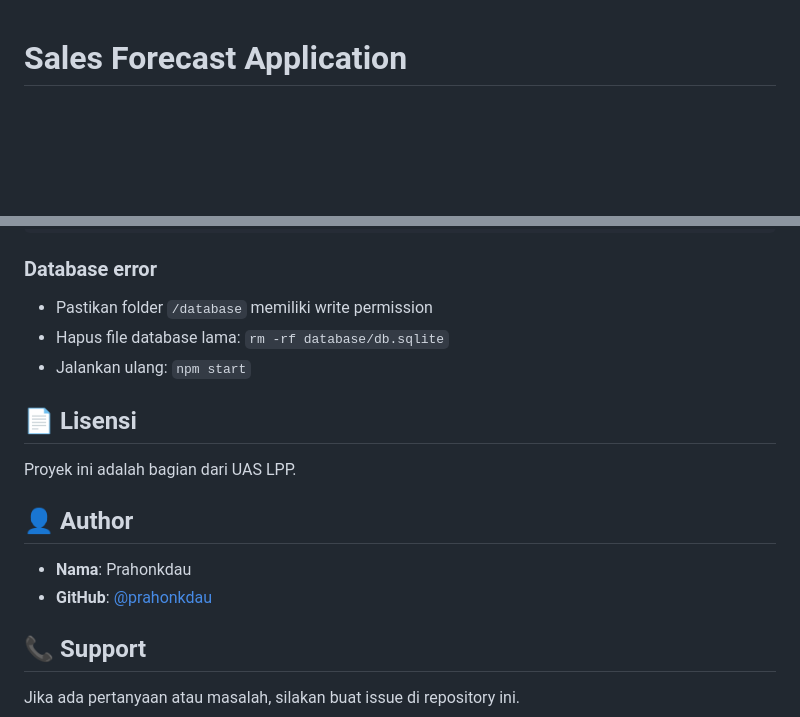
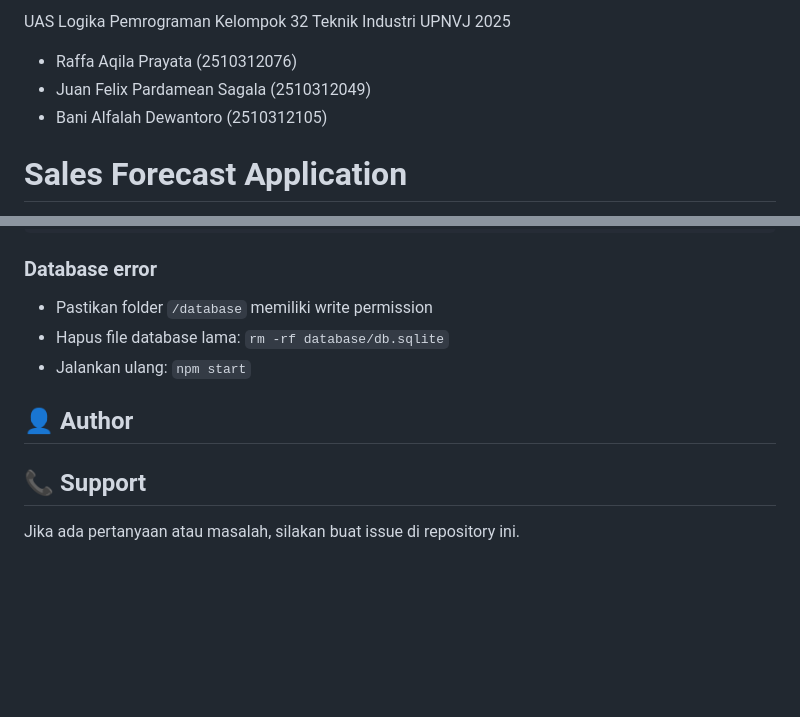
Before and after one commit to prahonkdau/Proyek-Besar-UAS-LPP, a Markdown page: README.md, 2 parts joined by grey strips. Drawn GitHub-style; blank space fills up the shorter version.

```diff
--- a/README.md
+++ b/README.md
@@ -1,3 +1,8 @@
+UAS Logika Pemrograman Kelompok 32 Teknik Industri UPNVJ 2025
+- Raffa Aqila Prayata (2510312076)
+- Juan Felix Pardamean Sagala (2510312049)
+- Bani Alfalah Dewantoro (2510312105)
+
 # Sales Forecast Application
 
 Aplikasi web untuk memprediksi penjualan menggunakan algoritma machine learning dengan antarmuka yang modern dan responsif.
@@ -171,14 +176,8 @@ PORT=3001 npm start
 - Hapus file database lama: `rm -rf database/db.sqlite`
 - Jalankan ulang: `npm start`
 
-## 📄 Lisensi
-
-Proyek ini adalah bagian dari UAS LPP.
-
 ## 👤 Author
 
-- **Nama**: Prahonkdau
-- **GitHub**: [@prahonkdau](https://github.com/prahonkdau)
 
 ## 📞 Support
 
```
